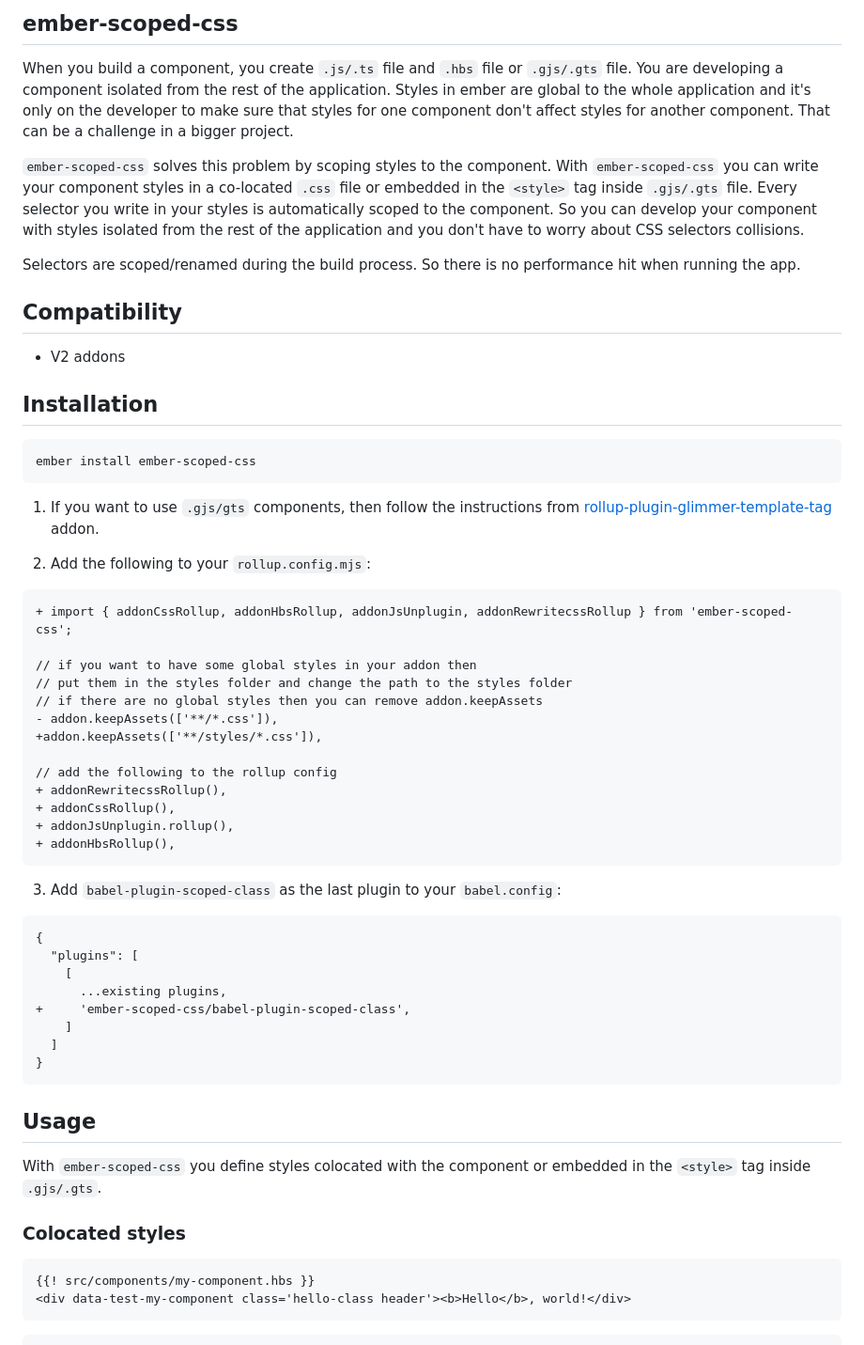
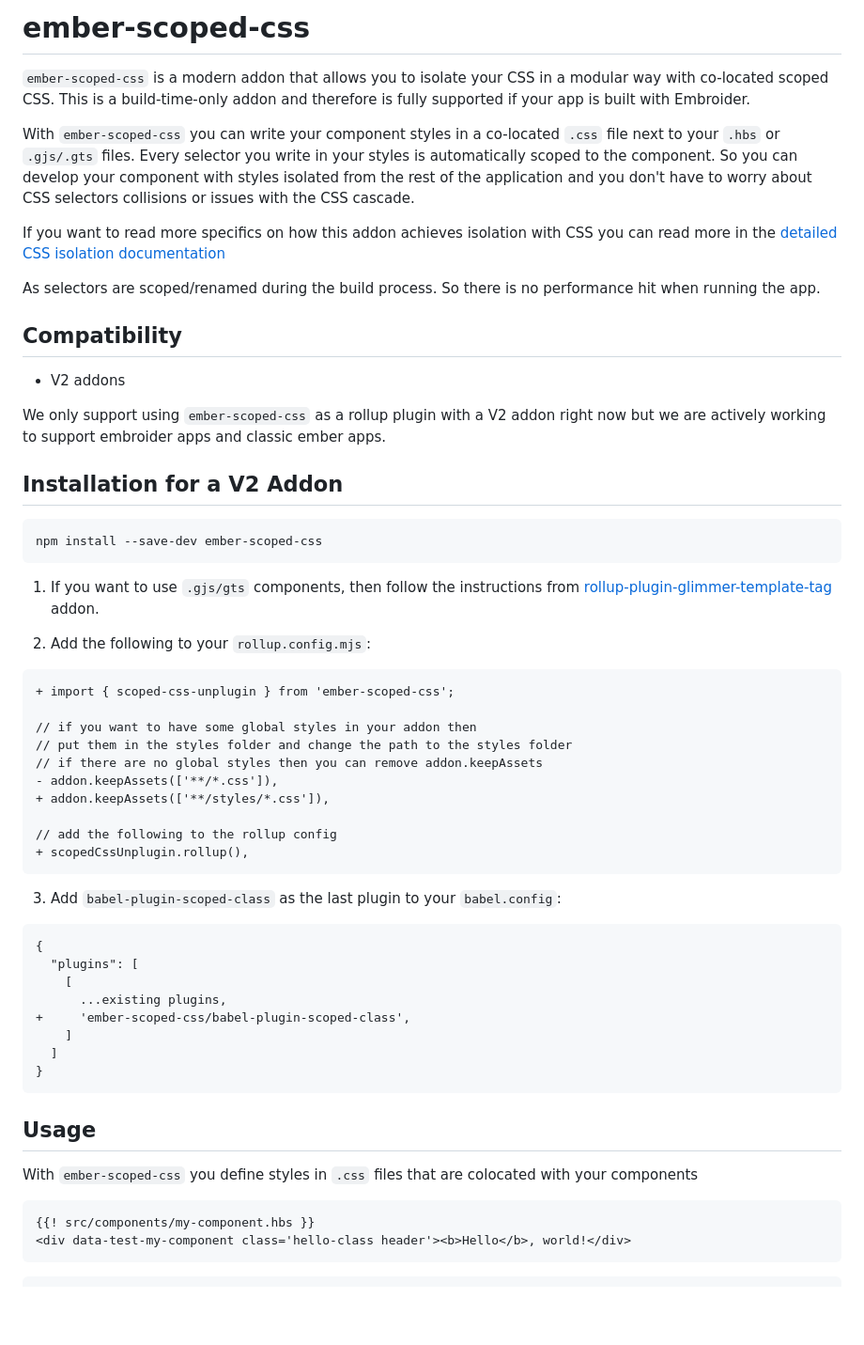
Before and after one commit to soxhub/ember-scoped-css, a Markdown page: README.md, the part around one of its changes. Shown at 94% size. GitHub-like rendering; blank space fills up the shorter version.

Commit message:
tidy up documentation

````diff
--- a/README.md
+++ b/README.md
@@ -1,21 +1,23 @@
-## ember-scoped-css
+# ember-scoped-css
 
-When you build a component, you create `.js/.ts` file and `.hbs` file or `.gjs/.gts` file. You are developing a component isolated from the rest of the application.
-Styles in ember are global to the whole application and it's only on the developer to make sure that styles for one component don't affect styles for another component. That can be a challenge in a bigger project.
+`ember-scoped-css` is a modern addon that allows you to isolate your CSS in a modular way with co-located scoped CSS. This is a build-time-only addon and therefore is fully supported if your app is built with Embroider.
 
-`ember-scoped-css` solves this problem by scoping styles to the component.
-With `ember-scoped-css` you can write your component styles in a co-located `.css` file or embedded in the `<style>` tag inside `.gjs/.gts` file. Every selector you write in your styles is automatically scoped to the component. So you can develop your component with styles isolated from the rest of the application and you don't have to worry about CSS selectors collisions.
+With `ember-scoped-css` you can write your component styles in a co-located `.css` file next to your `.hbs` or `.gjs/.gts` files. Every selector you write in your styles is automatically scoped to the component. So you can develop your component with styles isolated from the rest of the application and you don't have to worry about CSS selectors collisions or issues with the CSS cascade.
 
-Selectors are scoped/renamed during the build process. So there is no performance hit when running the app.
+If you want to read more specifics on how this addon achieves isolation with CSS you can read more in the [detailed CSS isolation documentation](docs/css-isolation.md)
+
+As selectors are scoped/renamed during the build process. So there is no performance hit when running the app.
 
 ## Compatibility
 
 - V2 addons
 
-## Installation
+We only support using `ember-scoped-css` as a rollup plugin with a V2 addon right now but we are actively working to support embroider apps and classic ember apps.
+
+## Installation for a V2 Addon
 
 ```
-ember install ember-scoped-css
+npm install --save-dev ember-scoped-css
 ```
 
 1. If you want to use `.gjs/gts` components, then follow the instructions from [rollup-plugin-glimmer-template-tag](https://github.com/NullVoxPopuli/rollup-plugin-glimmer-template-tag) addon.
@@ -23,19 +25,16 @@ ember install ember-scoped-css
 2. Add the following to your `rollup.config.mjs`:
 
 ```diff
-+ import { addonCssRollup, addonHbsRollup, addonJsUnplugin, addonRewritecssRollup } from 'ember-scoped-css';
++ import { scoped-css-unplugin } from 'ember-scoped-css';
 
 // if you want to have some global styles in your addon then
 // put them in the styles folder and change the path to the styles folder
 // if there are no global styles then you can remove addon.keepAssets
 - addon.keepAssets(['**/*.css']),
-+addon.keepAssets(['**/styles/*.css']),
++ addon.keepAssets(['**/styles/*.css']),
 
 // add the following to the rollup config
-+ addonRewritecssRollup(),
-+ addonCssRollup(),
-+ addonJsUnplugin.rollup(),
-+ addonHbsRollup(),
++ scopedCssUnplugin.rollup(),
 ```
 
 3. Add `babel-plugin-scoped-class` as the last plugin to your `babel.config`:
@@ -53,9 +52,7 @@ ember install ember-scoped-css
 
 ## Usage
 
-With `ember-scoped-css` you define styles colocated with the component or embedded in the `<style>` tag inside `.gjs/.gts`.
-
-### Colocated styles
+With `ember-scoped-css` you define styles in `.css` files that are colocated with your components
 
 ```hbs
 {{! src/components/my-component.hbs }}
````
Also changed, not shown: other parts of README.md (+13 -58 lines), docs/css-isolation.md (added, +6 -0 lines).
